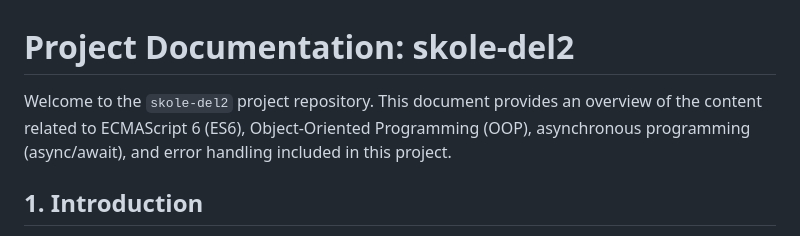
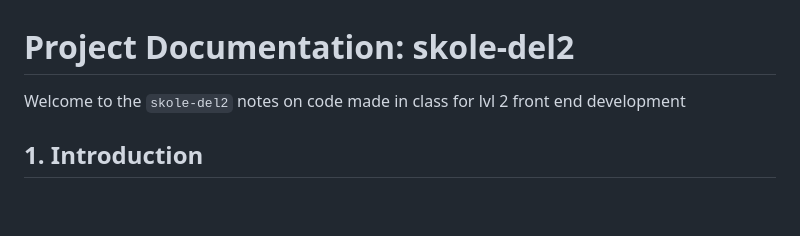
Before and after one commit to kanotten/Skole-del2, a Markdown page: README.md, the part around the change. Rendered like a GitHub page; blank space fills up the shorter version.

Commit message:
fixed intro on readme

```diff
--- a/README.md
+++ b/README.md
@@ -1,6 +1,7 @@
 # Project Documentation: skole-del2
 
-Welcome to the `skole-del2` project repository. This document provides an overview of the content related to ECMAScript 6 (ES6), Object-Oriented Programming (OOP), asynchronous programming (async/await), and error handling included in this project.
+Welcome to the `skole-del2`
+notes on code made in class for lvl 2 front end development
 
 ## 1. Introduction
 
```
